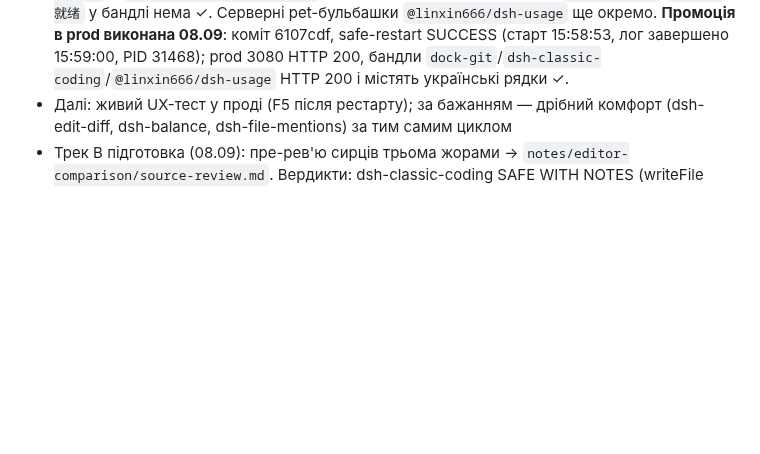
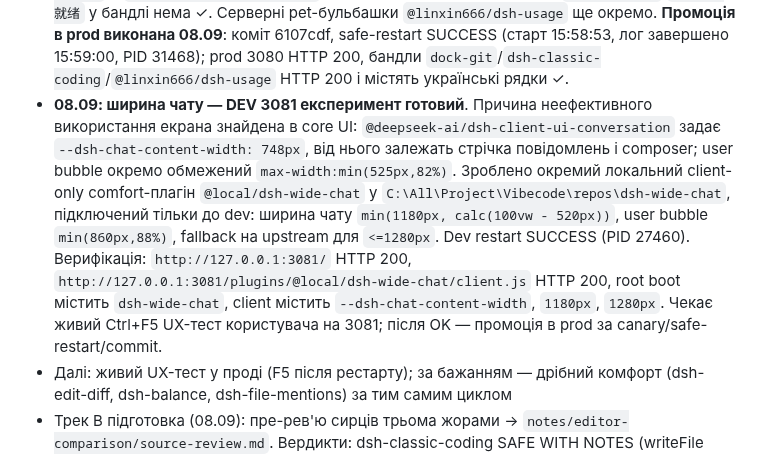
Before and after one commit to GrandpaUA/deepseek-harness-env, a Markdown page: notes/STATE.md, the part around the change. Rendered like a GitHub page; blank space fills up the shorter version.

Commit message:
Document wide chat dev experiment
- record core width constraint and local plugin approach

- note dev verification and pending UX gate

```diff
--- a/notes/STATE.md
+++ b/notes/STATE.md
@@ -69,6 +69,7 @@
   Верифікація dev: рядок у dump-config ✓, серверний бут ✓, `client.js` HTTP 200 з `id: "@francescoli/dsh-quota"` ✓ (dev PID 13204). Після UX-тесту: Codex-кружечок працює, решта червоне; RCA: Kimi/Qwen не ті ендпоінти (Kimi=Moonshot balance, Qwen=models ping) і ключі не з DSH credentials. **ЗНЯТО з dev, не кандидат у прод**
 - **08.09: `@linxin666/dsh-usage@0.3.17` поставлено на DEV 3081 замість francescoli**. Ручне рев'ю головою: SAFE WITH NOTES. Плюси: Kimi For Coding endpoint `https://api.kimi.com/coding/v1/usages` (5h/week reset windows), Codex/ChatGPT endpoint `https://chatgpt.com/backend-api/wham/usage`, кредешели через DSH credentials/pi-ai grant, `~/.codex/auth.json` не пише; overview loopback-only і не серіалізує ключі. Qwen token plan програмного endpoint нема — жоден плагін не покаже факти, лише «без даних». Верифікація dev: dump-config `id: usage name: '@linxin666/dsh-usage'` ✓, dev restart SUCCESS (PID 31644), boot entry ✓, client.js HTTP 200 (60 KB, `id: "@linxin666/dsh-usage"`) ✓, `/api/dsh-usage/overview` HTTP 200 ✓. Чекає UX-тест користувача → промоція в прод
 - **08.09: українізація сторонніх плагінів на DEV 3081 — перший повний шар готовий**. Через мертвих жор (Kimi weekly limit) робиться вручну/pnpm patch. Готово і верифіковано на dev (restart SUCCESS, bundle містить uk-рядки): `dsh-terminal` (18 ключів), `dock-files` (~44), `dock-editor` (~22 + пошук), `@linxin666/dsh-usage` (мінімальний клієнтський словник ~40), `dock-git` (повний UI/command/menu словник ~147 ключів + detectLocale(uk)), `dsh-classic-coding` (видимі hardcoded UI/status/tooltip рядки; у коді лишились китайські коментарі, не UI). Dev restart після `dock-git`/`classic-coding`: SUCCESS (PID 28828). HTTP-перевірка бандлів: `dock-git` містить `Історія Git` ✓; `dsh-classic-coding` містить `Classic Coding` + `Відкрити редактор файлів` ✓; старих китайських UI-рядків `打开文件编辑器`/`等待会话就绪` у бандлі нема ✓. Серверні pet-бульбашки `@linxin666/dsh-usage` ще окремо. **Промоція в prod виконана 08.09**: коміт 6107cdf, safe-restart SUCCESS (старт 15:58:53, лог завершено 15:59:00, PID 31468); prod 3080 HTTP 200, бандли `dock-git`/`dsh-classic-coding`/`@linxin666/dsh-usage` HTTP 200 і містять українські рядки ✓.
+- **08.09: ширина чату — DEV 3081 експеримент готовий**. Причина неефективного використання екрана знайдена в core UI: `@deepseek-ai/dsh-client-ui-conversation` задає `--dsh-chat-content-width: 748px`, від нього залежать стрічка повідомлень і composer; user bubble окремо обмежений `max-width:min(525px,82%)`. Зроблено окремий локальний client-only comfort-плагін `@local/dsh-wide-chat` у `C:\All\Project\Vibecode\repos\dsh-wide-chat`, підключений тільки до dev: ширина чату `min(1180px, calc(100vw - 520px))`, user bubble `min(860px,88%)`, fallback на upstream для `<=1280px`. Dev restart SUCCESS (PID 27460). Верифікація: `http://127.0.0.1:3081/` HTTP 200, `http://127.0.0.1:3081/plugins/@local/dsh-wide-chat/client.js` HTTP 200, root boot містить `dsh-wide-chat`, client містить `--dsh-chat-content-width`, `1180px`, `1280px`. Чекає живий Ctrl+F5 UX-тест користувача на 3081; після OK — промоція в prod за canary/safe-restart/commit.
 - Далі: живий UX-тест у проді (F5 після рестарту); за бажанням — дрібний комфорт
   (dsh-edit-diff, dsh-balance, dsh-file-mentions) за тим самим циклом
 - Трек B підготовка (08.09): пре-рев'ю сирців трьома жорами → `notes/editor-comparison/source-review.md`.
```
